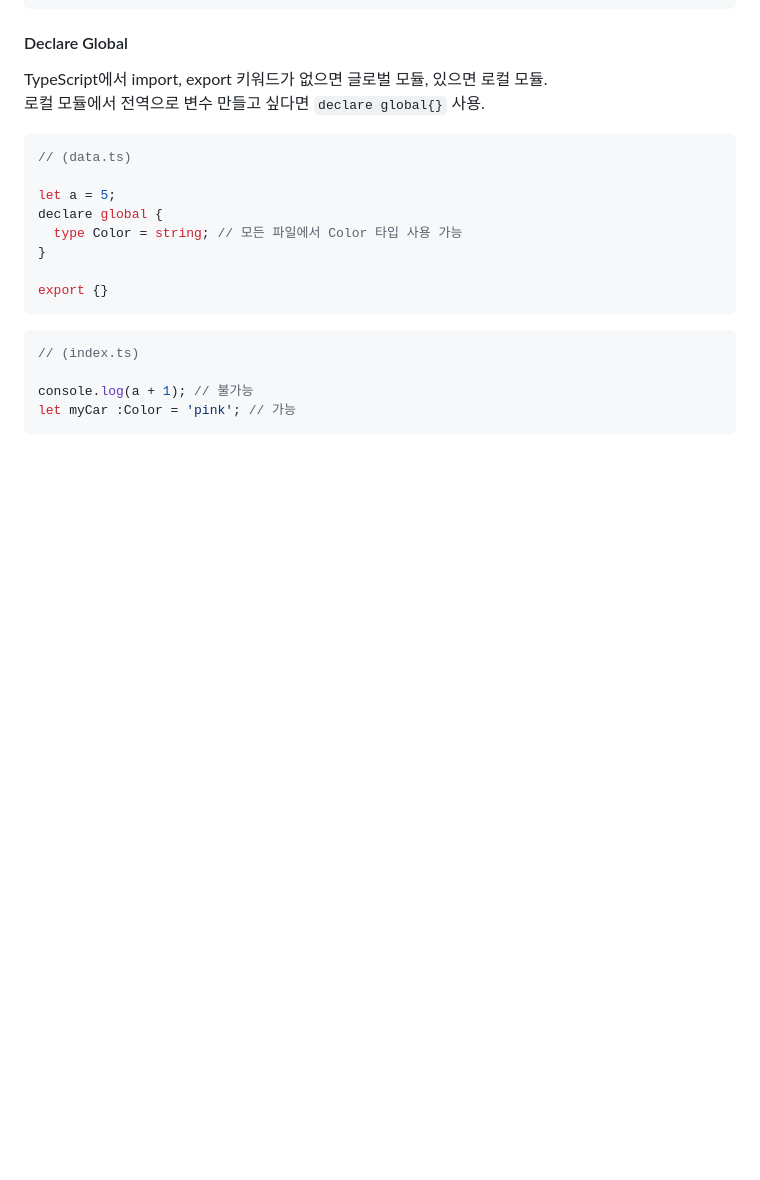
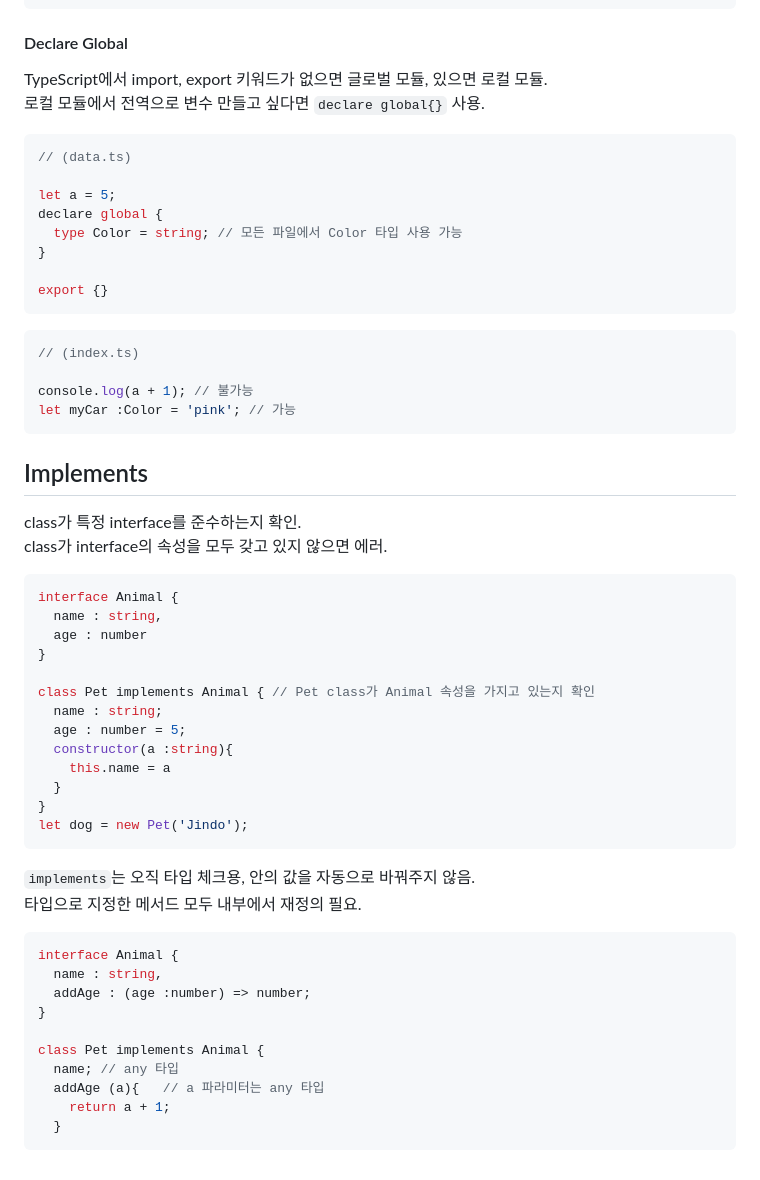
Before and after one commit to soheeyeo/Marvel_test, a Markdown page: README.md, the part around the change. Drawn GitHub-style; blank space fills up the shorter version.

````diff
--- a/README.md
+++ b/README.md
@@ -523,3 +523,37 @@ export {}
 console.log(a + 1); // 불가능
 let myCar :Color = 'pink'; // 가능
 ```
+
+## Implements
+class가 특정 interface를 준수하는지 확인. <br>
+class가 interface의 속성을 모두 갖고 있지 않으면 에러. <br>
+```tsx
+interface Animal {
+  name : string,
+  age : number
+}
+
+class Pet implements Animal { // Pet class가 Animal 속성을 가지고 있는지 확인
+  name : string;
+  age : number = 5;
+  constructor(a :string){
+    this.name = a
+  }
+}
+let dog = new Pet('Jindo');
+```
+
+`implements`는 오직 타입 체크용, 안의 값을 자동으로 바꿔주지 않음. <br>
+타입으로 지정한 메서드 모두 내부에서 재정의 필요. <br>
+```tsx
+interface Animal {
+  name : string,
+  addAge : (age :number) => number;
+}
+
+class Pet implements Animal {
+  name; // any 타입
+  addAge (a){   // a 파라미터는 any 타입
+    return a + 1;
+  }
+```
````
